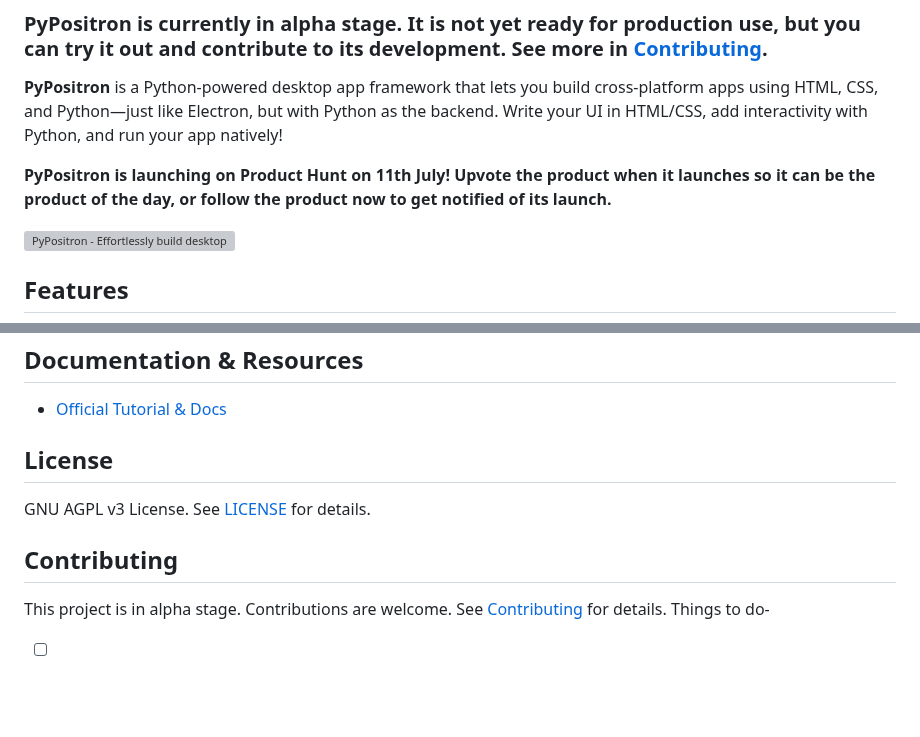
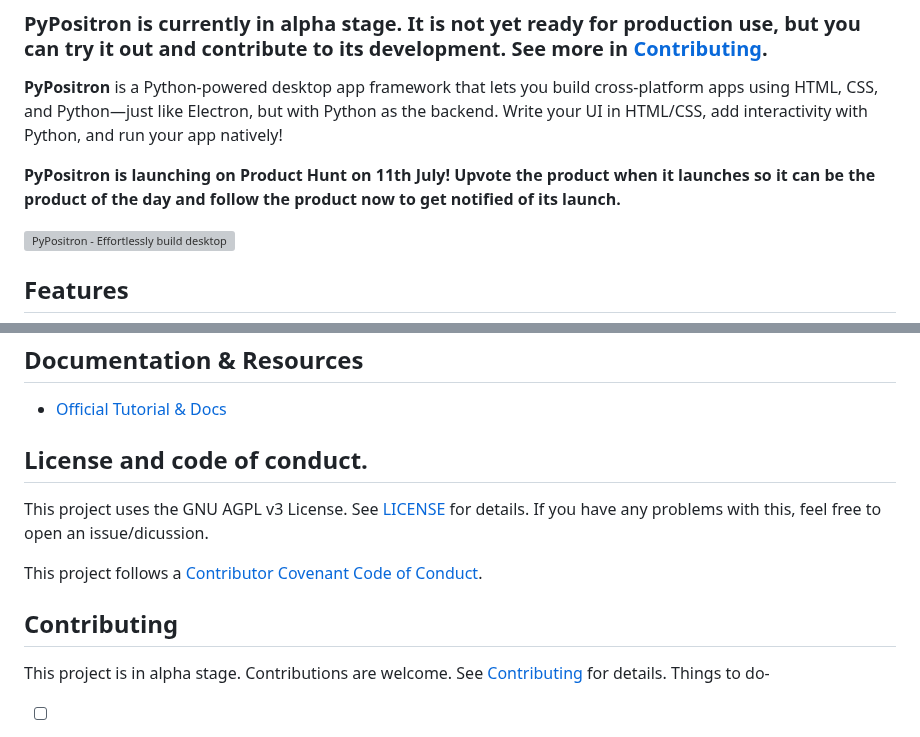
Before and after one commit to itzmetanjim/py-positron, a Markdown page: README.md, 2 parts joined by grey strips. Rendered like a GitHub page; blank space fills up the shorter version; grey boxes are pictures that could not be loaded.

Commit message:
Fix minor typos and add link to code of conduct

```diff
--- a/README.md
+++ b/README.md
@@ -6,7 +6,7 @@
 ### **PyPositron is currently in alpha stage.** It is not yet ready for production use, but you can try it out and contribute to its development. See more in [Contributing](#contributing).
 **PyPositron** is a Python-powered desktop app framework that lets you build cross-platform apps using HTML, CSS, and Python—just like Electron, but with Python as the backend. Write your UI in HTML/CSS, add interactivity with Python, and run your app natively!
 
-**PyPositron is launching on Product Hunt on 11th July! Upvote the product when it launches so it can be the product of the day, or follow the product now to get notified of its launch.**
+**PyPositron is launching on Product Hunt on 11th July! Upvote the product when it launches so it can be the product of the day and follow the product now to get notified of its launch.**
 
 <a href="https://www.producthunt.com/products/pypositron?embed=true&utm_source=badge-featured&utm_medium=badge&utm_source=badge-pypositron" target="_blank"><img src="https://api.producthunt.com/widgets/embed-image/v1/featured.svg?post_id=988502&theme=light&t=1752034468845" alt="PyPositron - Effortlessly&#0032;build&#0032;desktop&#0032;apps&#0044;&#0032;hassle&#0045;free&#0046; | Product Hunt" style="width: 250px; height: 54px;" width="250" height="54" /></a>
 
@@ -89,12 +89,14 @@ This should open up a window with a checkmark and a button.
 
 - [Official Tutorial & Docs](https://github.com/itzmetanjim/py-positron/wiki)
 
-## License
+## License and code of conduct.
 
-GNU AGPL v3 License. See [LICENSE](LICENSE) for details.
+This project uses the GNU AGPL v3 License. See [LICENSE](LICENSE) for details. If you have any problems with this, feel free to open an issue/dicussion.
+
+This project follows a [Contributor Covenant Code of Conduct](CODE_OF_CONDUCT.md).
+
 
 ## Contributing
-
 This project is in alpha stage. Contributions are welcome. See [Contributing](CONTRIBUTING.md) for details.
 Things to do-
 * [ ] Make documentation and README that is not AI-generated
```
Also changed, not shown: other parts of README.md (+1 -1 lines).
